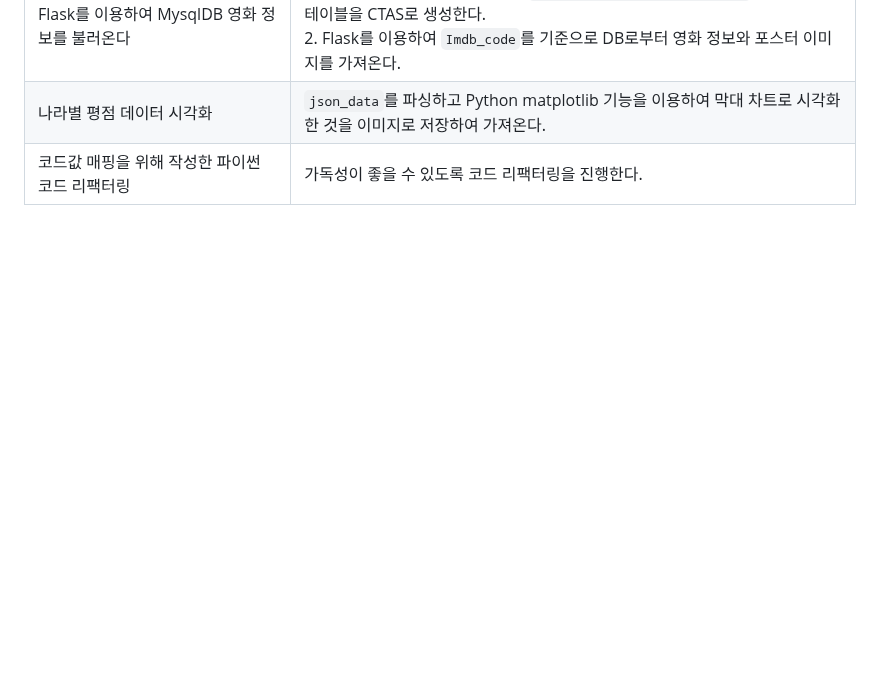
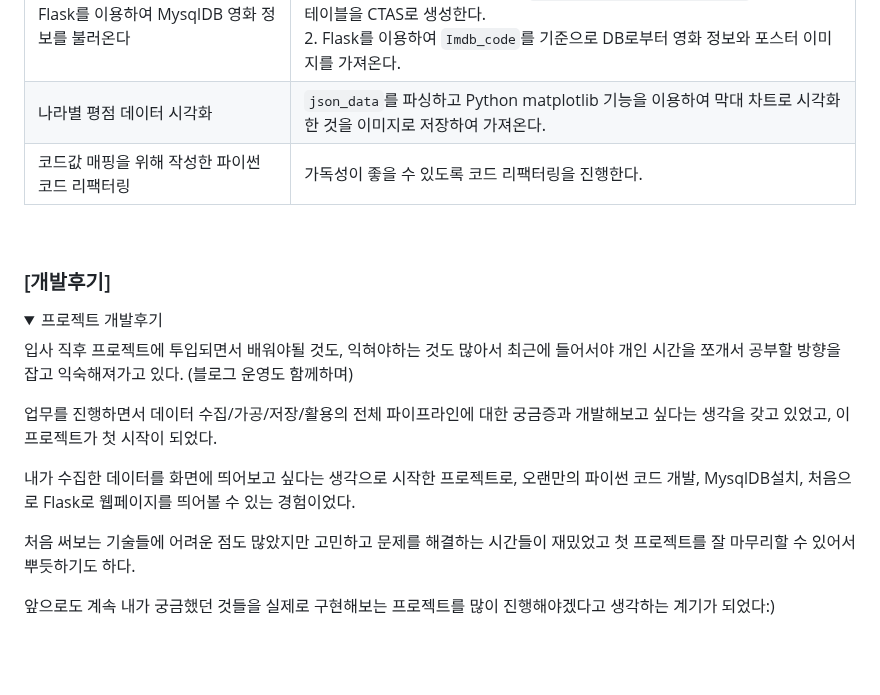
Before and after one commit to dohyeonkim2526/ToyProject, a Markdown page: ImdbScores/README.md, the part around one of its changes. Rendered like a GitHub page; folded sections open; blank space fills up the shorter version.

Commit message:
review the imdbScores project

```diff
--- a/ImdbScores/README.md
+++ b/ImdbScores/README.md
@@ -72,5 +72,24 @@ ___
 
 
 </details>
+<br></br>
+
+### [개발후기]
+<details>
+<summary>프로젝트 개발후기</summary>
+
+입사 직후 프로젝트에 투입되면서 배워야될 것도, 익혀야하는 것도 많아서 최근에 들어서야 개인 시간을 쪼개서 공부할 방향을 잡고 익숙해져가고 있다. (블로그 운영도 함께하며)
+
+업무를 진행하면서 데이터 수집/가공/저장/활용의 전체 파이프라인에 대한 궁금증과 개발해보고 싶다는 생각을 갖고 있었고, 이 프로젝트가 첫 시작이 되었다.
+
+내가 수집한 데이터를 화면에 띄어보고 싶다는 생각으로 시작한 프로젝트로, 오랜만의 파이썬 코드 개발, MysqlDB설치, 처음으로 Flask로 웹페이지를 띄어볼 수 있는 경험이었다.
+
+처음 써보는 기술들에 어려운 점도 많았지만 고민하고 문제를 해결하는 시간들이 재밌었고 첫 프로젝트를 잘 마무리할 수 있어서 뿌듯하기도 하다.
+
+앞으로도 계속 내가 궁금했던 것들을 실제로 구현해보는 프로젝트를 많이 진행해야겠다고 생각하는 계기가 되었다:)
+
+
+</details>
+
 
 <br></br>
```
Also changed, not shown: other parts of ImdbScores/README.md (+1 -0 lines).
